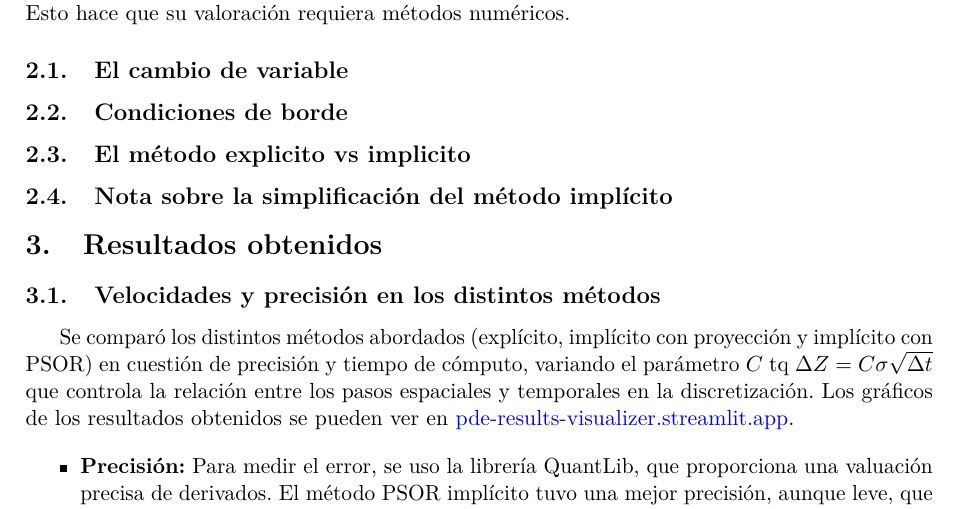
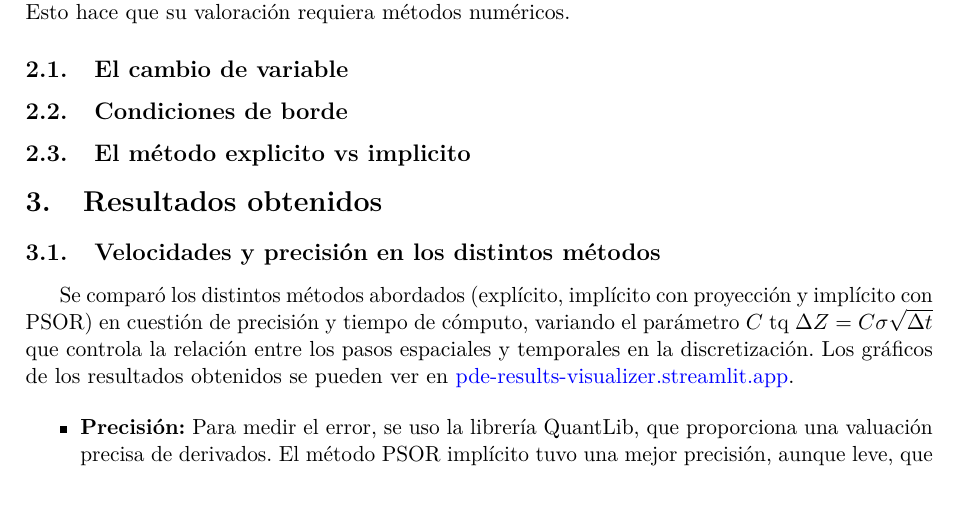
Before and after one commit to tomasgomezpizarro/Proyecto-Financiera, a LaTeX document (informe.tex): part of page 1 of 2, cut so that both start at the same text. Compiled offline with pdfLaTeX.

```diff
--- a/informe.tex
+++ b/informe.tex
@@ -45,8 +45,6 @@
 
 \subsection{El método explicito vs implicito}
 
-\subsection{Nota sobre la simplificación del método implícito}
-
 \section{Resultados obtenidos}
 
 \subsection{Velocidades y precisión en los distintos métodos}
```
Also changed, not shown: 1 other file.
